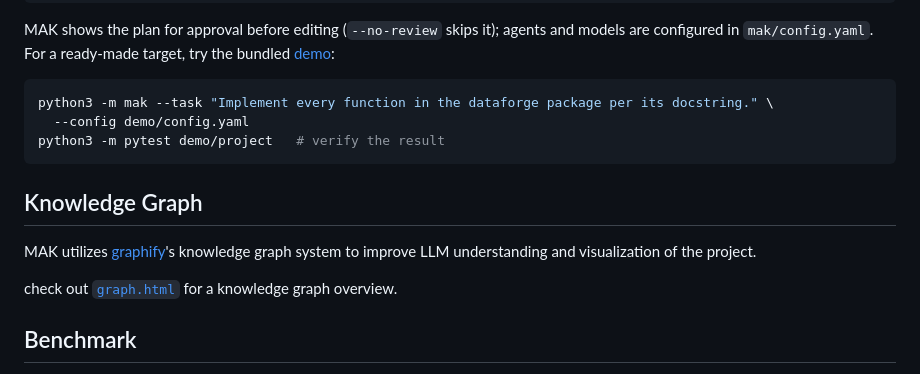
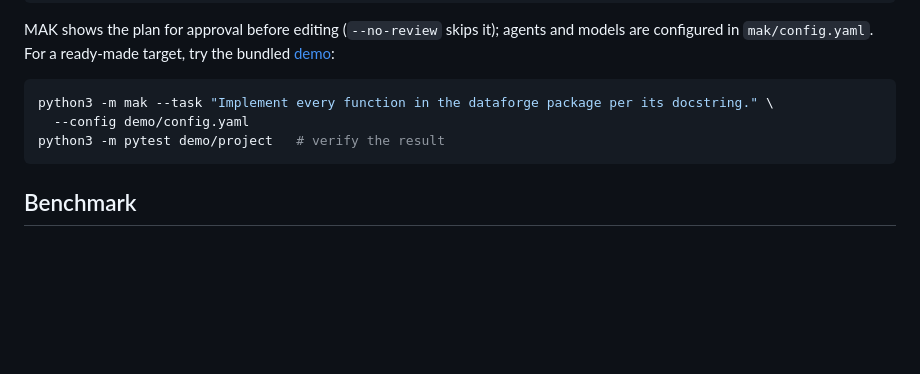
Before and after one commit to chaseungjoon/multi-agent-kernel, a Markdown page: README.md, the part around the change. Rendered like a GitHub page; blank space fills up the shorter version.

````diff
--- a/README.md
+++ b/README.md
@@ -53,13 +53,6 @@ python3 -m mak --task "Implement every function in the dataforge package per its
 python3 -m pytest demo/project   # verify the result
 ```
 
-## Knowledge Graph
-
-MAK utilizes [graphify](https://github.com/safishamsi/graphify)'s knowledge graph system to improve LLM understanding and visualization of the project.
-
-check out [`graph.html`](graphify-out/graph.html) for a knowledge graph overview.
-
-
 ## Benchmark
 
 [`benchmark/`](benchmark/) pits MAK against a real git-worktree multi-agent workflow on
````
